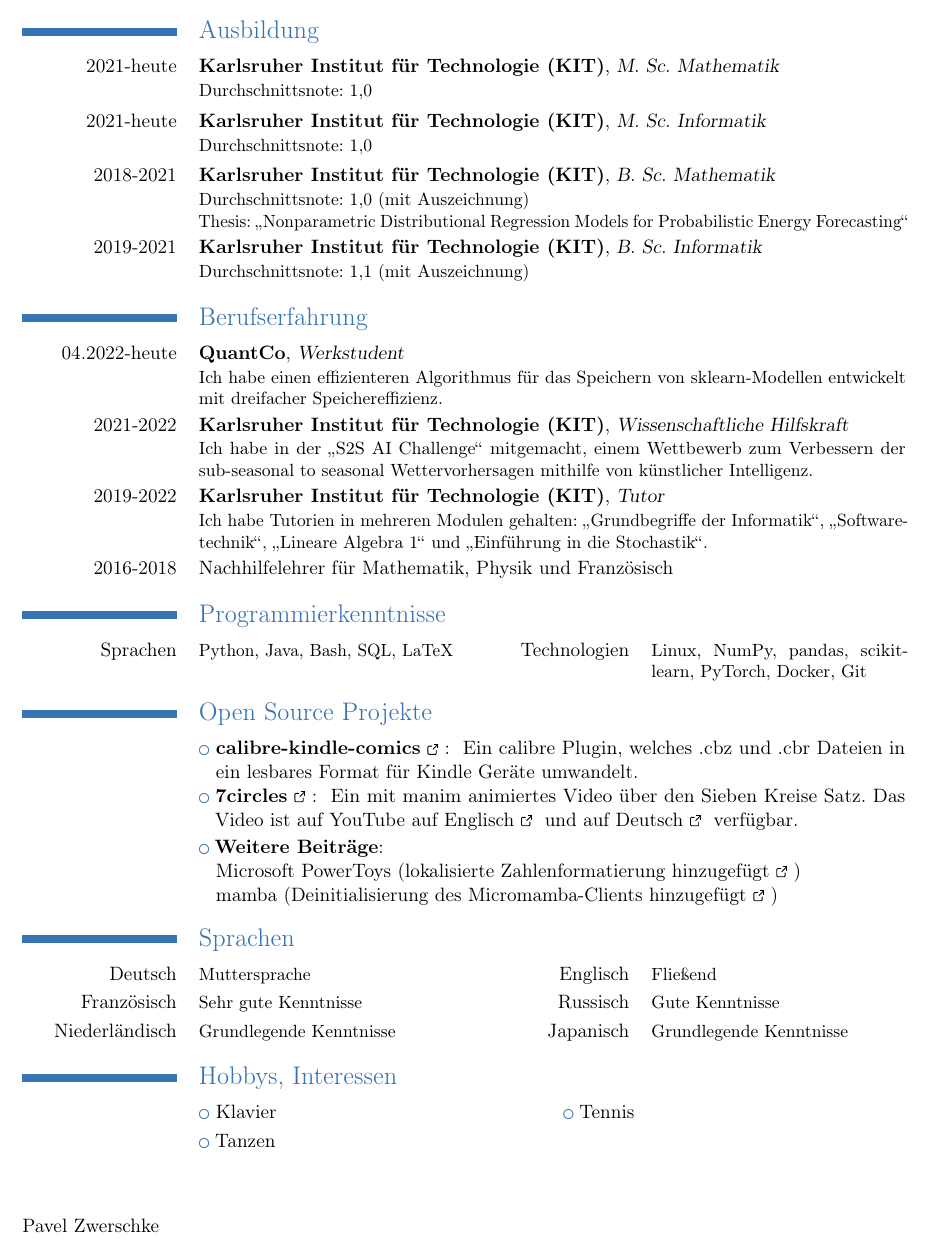
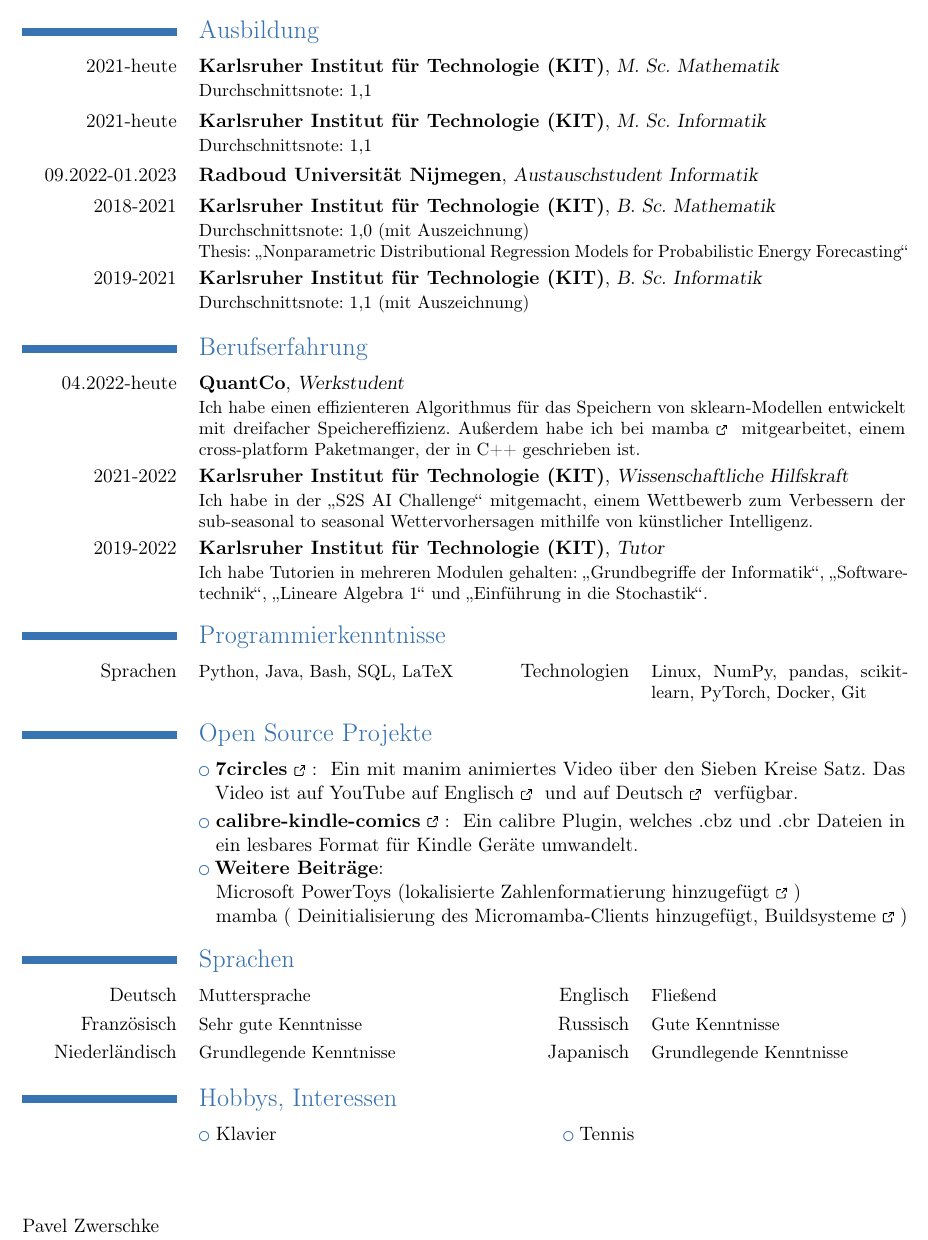
Before and after one commit to JohannesEsslinger/cv, a LaTeX CV (cv.tex): part of the page, cut so that both start at the same text. Compiled offline with pdfLaTeX.

Commit message:
Add Nijmegen

```diff
--- a/cv.tex
+++ b/cv.tex
@@ -71,13 +71,19 @@
         {M. Sc. \en{Mathematics}\de{Mathematik}}
         {}
         {}
-        {\en{German grade average: 1.0}\de{Durchschnittsnote: 1,0}}
+        {\en{German grade average: 1.1}\de{Durchschnittsnote: 1,1}}
 \cventry{2021-\en{today}\de{heute}}
         {\en{Karlsruhe Institute of Technology (KIT)}\de{Karlsruher Institut für Technologie (KIT)}}
         {M. Sc. \en{Computer Science}\de{Informatik}}
         {}
         {}
-        {\en{German grade average: 1.0}\de{Durchschnittsnote: 1,0}}
+        {\en{German grade average: 1.1}\de{Durchschnittsnote: 1,1}}
+\cventry{09.2022-01.2023}
+        {\en{Radboud University Nijmegen}\de{Radboud Universität Nijmegen}}
+        {\en{Exchange student Computing Science}\de{Austauschstudent Informatik}}
+        {}
+        {}
+        {}
 \cventry{2018-2021}
         {\en{Karlsruhe Institute of Technology (KIT)}\de{Karlsruher Institut für Technologie (KIT)}}
         {B. Sc. \en{Mathematics}\de{Mathematik}}
@@ -114,8 +120,10 @@
         {\en{Working Student}\de{Werkstudent}}
         {}
         {}
-        {\en{I Implemented a more efficient algorithm to store sklearn models. Results in 3x disk space savings.}
-        \de{Ich habe einen effizienteren Algorithmus für das Speichern von sklearn-Modellen entwickelt mit dreifacher Speichereffizienz.}}
+        {\en{I implemented a more efficient algorithm to store sklearn models. Results in 3x disk space savings.
+        I also contributed to \link{https://github.com/mamba-org/mamba}{mamba}, a cross-platform package manager written in C++.}
+        \de{Ich habe einen effizienteren Algorithmus für das Speichern von sklearn-Modellen entwickelt mit dreifacher Speichereffizienz.
+        Außerdem habe ich bei \link{https://github.com/mamba-org/mamba}{mamba} mitgearbeitet, einem cross-platform Paketmanger, der in C++ geschrieben ist.}}
 \cventry{2021-2022}
         {\en{Karlsruhe Institute of Technology (KIT)}\de{Karlsruher Institut für Technologie (KIT)}}
         {\en{Scientific Assistant}\de{Wissenschaftliche Hilfskraft}}
@@ -130,25 +138,26 @@
         {}
         {\en{I gave tutorials in multiple subjects such as \quotes{Basic Notions of Computer Science}, \quotes{Software Engineering}, \quotes{Linear Algebra} and \quotes{Introduction to Probability Theory}.}
         \de{Ich habe Tutorien in mehreren Modulen gehalten: \quotes{Grundbegriffe der Informatik}, \quotes{Softwaretechnik}, \quotes{Lineare Algebra 1} und \quotes{Einführung in die Stochastik}.}}
-\cvitem{2016-2018}{\en{Tutor in mathematics, physics and french}
-        \de{Nachhilfelehrer für Mathematik, Physik und Französisch}}
+% \cvitem{2016-2018}{\en{Tutor in mathematics, physics and french}
+%         \de{Nachhilfelehrer für Mathematik, Physik und Französisch}}
 
 
 \section{\en{Programming Skills}\de{Programmierkenntnisse}}
 \cvcomputer{\en{Languages}\de{Sprachen}}{Python, Java, Bash, SQL, LaTeX}{\en{Technologies}\de{Technologien}}{Linux, NumPy, pandas, scikit-learn, PyTorch, Docker, Git}
 
 \section{\en{Open Source Projects}\de{Open Source Projekte}}
+\cvlistitem{\link{https://github.com/pavelzw/7circles}{\textbf{7circles}}:
+            \en{An educational video created with manim about the Seven Circles Theorem. The video is available on YouTube in \link{https://youtu.be/m9v0h2ibYpo}{English} and in \link{https://youtu.be/flR3e5Cc2G4}{German}.}
+            \de{Ein mit manim animiertes Video über den Sieben Kreise Satz. Das Video ist auf YouTube auf \link{https://youtu.be/m9v0h2ibYpo}{Englisch} und auf \link{https://youtu.be/flR3e5Cc2G4}{Deutsch} verfügbar.}}
 \cvlistitem{\link{https://github.com/pavelzw/calibre-kindle-comics}{\textbf{calibre-kindle-comics}}:
             \en{A calibre plugin that converts .cbz and .cbr files into a readable format for Kindle viewer.}
             \de{Ein calibre Plugin, welches .cbz und .cbr Dateien in ein lesbares Format für Kindle Geräte umwandelt.}}
-\cvlistitem{\link{https://github.com/pavelzw/7circles}{\textbf{7circles}}:
-            \en{An educational video created with manim about the Seven Circles Theorem. The video is available on YouTube in \link{https://youtu.be/m9v0h2ibYpo}{English} and in \link{https://youtu.be/flR3e5Cc2G4}{German}.}
-            \de{Ein mit manim animiertes Video über den Sieben Kreise Satz. Das Video ist auf YouTube auf \link{https://youtu.be/m9v0h2ibYpo}{Englisch} und auf \link{https://youtu.be/flR3e5Cc2G4}{Deutsch} verfügbar.}}
 \cvlistitem{\textbf{\en{Further contributions}\de{Weitere Beiträge}}: \\
             Microsoft PowerToys (\link{https://github.com/microsoft/PowerToys/pulls?q=is\%3Apr+author\%3Apavelzw+}
             {\en{Added localized number formatting support}\de{lokalisierte Zahlenformatierung hinzugefügt}}) \\
-            mamba (\link{https://github.com/mamba-org/mamba/pull/1781}
-            {\en{Added support for deinitializing the micromamba client}\de{Deinitialisierung des Micromamba-Clients hinzugefügt}})}
+            mamba (\link{https://github.com/mamba-org/mamba/pulls?q=is\%3Apr+author\%3Apavelzw+}
+            {\en{Added support for deinitializing the micromamba client, build systems}
+            \de{Deinitialisierung des Micromamba-Clients hinzugefügt, Buildsysteme}})}
 
 \section{\en{Languages}\de{Sprachen}}
 % use \cvcomputer for multi column descriptions
@@ -161,7 +170,7 @@
 
 \section{\en{Hobbys}\de{Hobbys, Interessen}}
 \cvlistdoubleitem{\en{Piano}\de{Klavier}}{Tennis}
-\cvlistdoubleitem{\en{Dancing}\de{Tanzen}}{}
+% \cvlistdoubleitem{\en{Dancing}\de{Tanzen}}{}
 
 \emptysection{}\closesection
 \vfill
```
